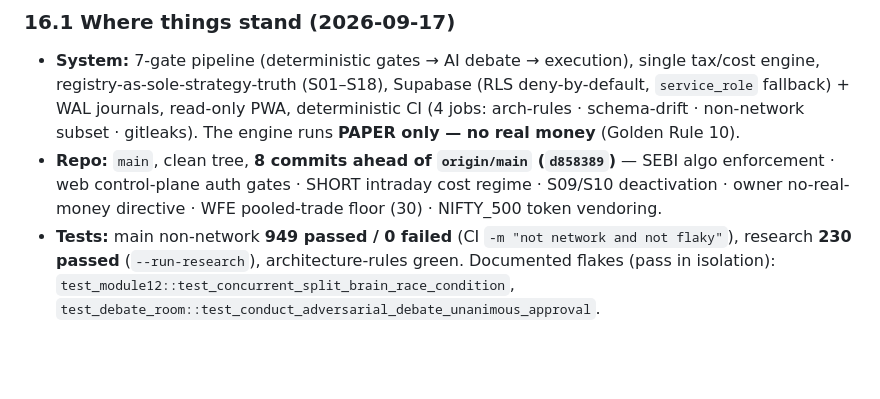
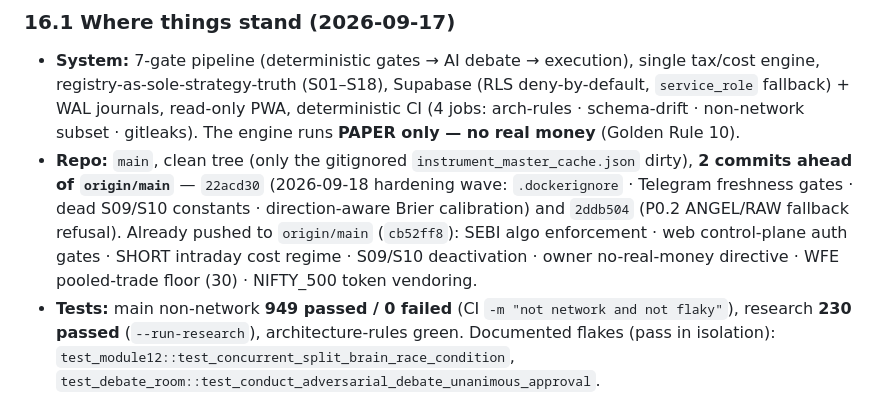
Before and after one commit to manisankarreddyj/MJONAI, a Markdown page: MJONAI_DOCS.md, the part around the change. Drawn GitHub-style; blank space fills up the shorter version.

Commit message:
docs: refresh section 16 session memory (repo state + 230 research tests)

```diff
--- a/MJONAI_DOCS.md
+++ b/MJONAI_DOCS.md
@@ -314,7 +314,7 @@ This section is the **auto-loaded current-state memory** for every new session (
 
 ### 16.1 Where things stand (2026-09-17)
 - **System:** 7-gate pipeline (deterministic gates → AI debate → execution), single tax/cost engine, registry-as-sole-strategy-truth (S01–S18), Supabase (RLS deny-by-default, `service_role` fallback) + WAL journals, read-only PWA, deterministic CI (4 jobs: arch-rules · schema-drift · non-network subset · gitleaks). The engine runs **PAPER only — no real money** (Golden Rule 10).
-- **Repo:** `main`, clean tree, **8 commits ahead of `origin/main` (`d858389`)** — SEBI algo enforcement · web control-plane auth gates · SHORT intraday cost regime · S09/S10 deactivation · owner no-real-money directive · WFE pooled-trade floor (30) · NIFTY_500 token vendoring.
+- **Repo:** `main`, clean tree (only the gitignored `instrument_master_cache.json` dirty), **2 commits ahead of `origin/main`** — `22acd30` (2026-09-18 hardening wave: `.dockerignore` · Telegram freshness gates · dead S09/S10 constants · direction-aware Brier calibration) and `2ddb504` (P0.2 ANGEL/RAW fallback refusal). Already pushed to `origin/main` (`cb52ff8`): SEBI algo enforcement · web control-plane auth gates · SHORT intraday cost regime · S09/S10 deactivation · owner no-real-money directive · WFE pooled-trade floor (30) · NIFTY_500 token vendoring.
 - **Tests:** main non-network **949 passed / 0 failed** (CI `-m "not network and not flaky"`), research **230 passed** (`--run-research`), architecture-rules green. Documented flakes (pass in isolation): `test_module12::test_concurrent_split_brain_race_condition`, `test_debate_room::test_conduct_adversarial_debate_unanimous_approval`.
 - **This session — rank-IC + DR alert-leak + data-integrity (2026-09-17/18):**
   - **Rank-IC wired real:** `mjonai/analytics/ic_analysis.py` (Spearman rank-IC by window [1,5,10,20] + regime split, direction-adjusted, honest N<5 floors — never a fabricated 0.0); learning loop persists real `information_coefficient`/`ic_t_stat` (≥5 pairs, else honest NULL); Sunday 10:00 Alphalens report live. IC-columns migration **applied to live Supabase** (`apply_agent_weight_log_ic_columns.py`, idempotent). Retires the docs' former "IC do-not-cite until built" caveat.
```
